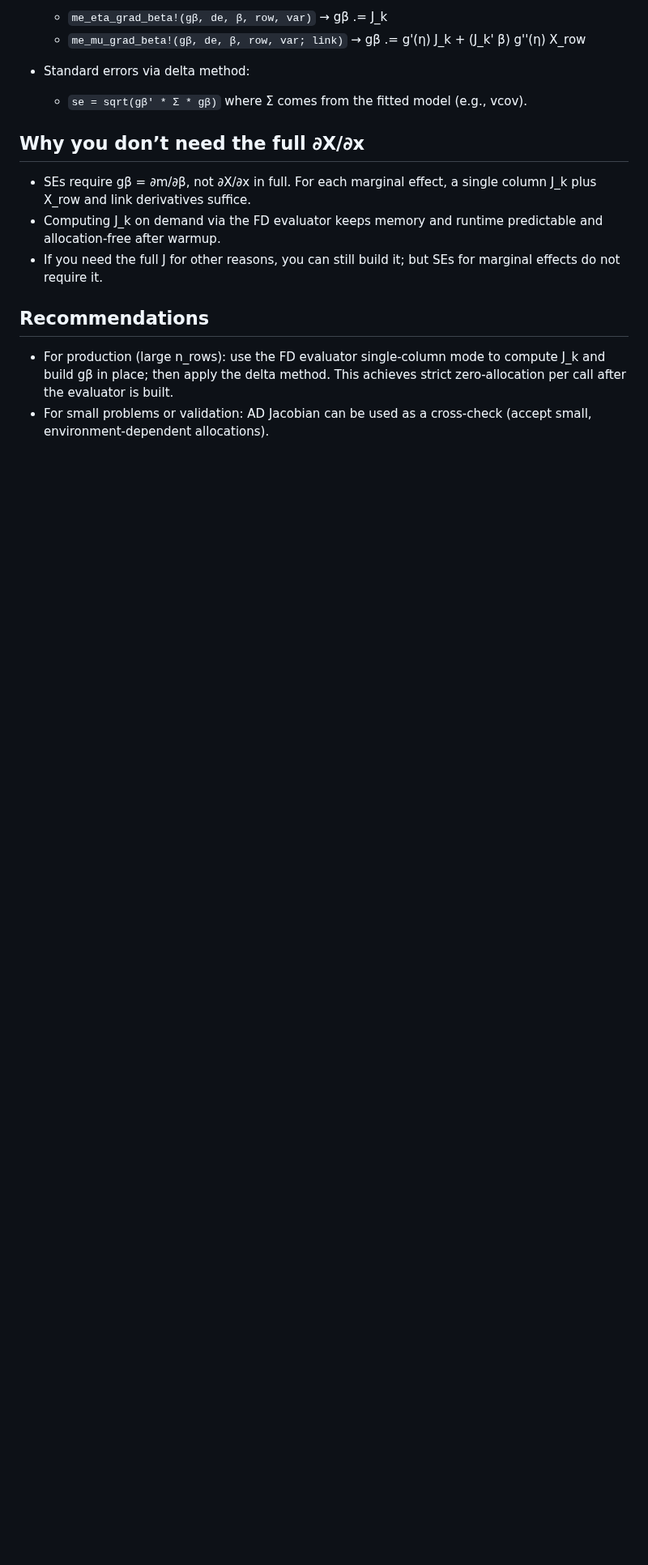
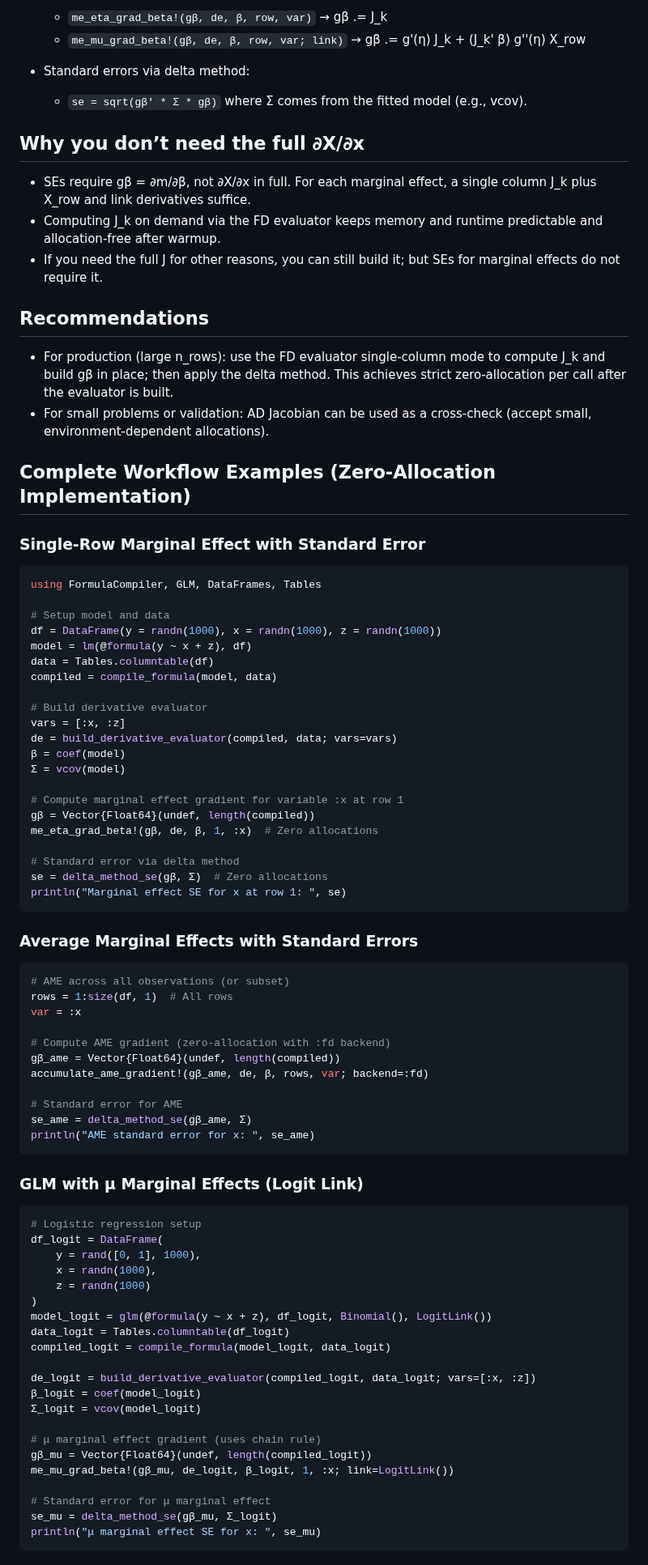
Before and after one commit to emfeltham/FormulaCompiler.jl, a Markdown page: VARIANCE.md, the part around one of its changes. Shown at 81% size. Drawn GitHub-style; blank space fills up the shorter version.

Commit message:
update variance info

````diff
--- a/VARIANCE.md
+++ b/VARIANCE.md
@@ -80,3 +80,74 @@ All steps are in‑place and reuse preallocated buffers; no per‑call allocatio
 
 - For production (large n_rows): use the FD evaluator single‑column mode to compute J_k and build gβ in place; then apply the delta method. This achieves strict zero‑allocation per call after the evaluator is built.
 - For small problems or validation: AD Jacobian can be used as a cross‑check (accept small, environment‑dependent allocations).
+
+## Complete Workflow Examples (Zero-Allocation Implementation)
+
+### Single-Row Marginal Effect with Standard Error
+
+```julia
+using FormulaCompiler, GLM, DataFrames, Tables
+
+# Setup model and data
+df = DataFrame(y = randn(1000), x = randn(1000), z = randn(1000))
+model = lm(@formula(y ~ x + z), df)
+data = Tables.columntable(df)
+compiled = compile_formula(model, data)
+
+# Build derivative evaluator
+vars = [:x, :z]
+de = build_derivative_evaluator(compiled, data; vars=vars)
+β = coef(model)
+Σ = vcov(model)
+
+# Compute marginal effect gradient for variable :x at row 1
+gβ = Vector{Float64}(undef, length(compiled))
+me_eta_grad_beta!(gβ, de, β, 1, :x)  # Zero allocations
+
+# Standard error via delta method
+se = delta_method_se(gβ, Σ)  # Zero allocations
+println("Marginal effect SE for x at row 1: ", se)
+```
+
+### Average Marginal Effects with Standard Errors
+
+```julia
+# AME across all observations (or subset)
+rows = 1:size(df, 1)  # All rows
+var = :x
+
+# Compute AME gradient (zero-allocation with :fd backend)
+gβ_ame = Vector{Float64}(undef, length(compiled))
+accumulate_ame_gradient!(gβ_ame, de, β, rows, var; backend=:fd)
+
+# Standard error for AME
+se_ame = delta_method_se(gβ_ame, Σ)
+println("AME standard error for x: ", se_ame)
+```
+
+### GLM with μ Marginal Effects (Logit Link)
+
+```julia
+# Logistic regression setup
+df_logit = DataFrame(
+    y = rand([0, 1], 1000),
+    x = randn(1000),
+    z = randn(1000)
+)
+model_logit = glm(@formula(y ~ x + z), df_logit, Binomial(), LogitLink())
+data_logit = Tables.columntable(df_logit)
+compiled_logit = compile_formula(model_logit, data_logit)
+
+de_logit = build_derivative_evaluator(compiled_logit, data_logit; vars=[:x, :z])
+β_logit = coef(model_logit)
+Σ_logit = vcov(model_logit)
+
+# μ marginal effect gradient (uses chain rule)
+gβ_mu = Vector{Float64}(undef, length(compiled_logit))
+me_mu_grad_beta!(gβ_mu, de_logit, β_logit, 1, :x; link=LogitLink())
+
+# Standard error for μ marginal effect
+se_mu = delta_method_se(gβ_mu, Σ_logit)
+println("μ marginal effect SE for x: ", se_mu)
+```
+
````
Also changed, not shown: other parts of VARIANCE.md (+51 -0 lines).
